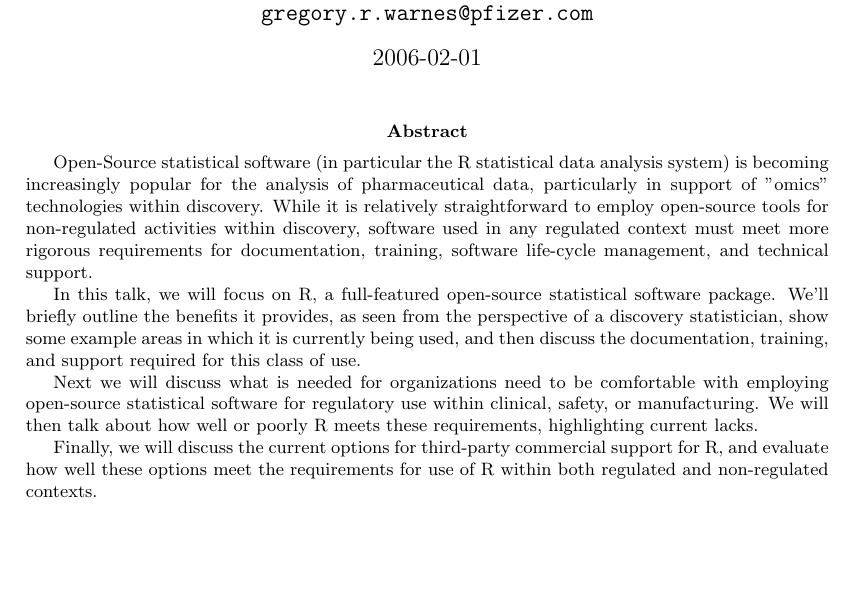
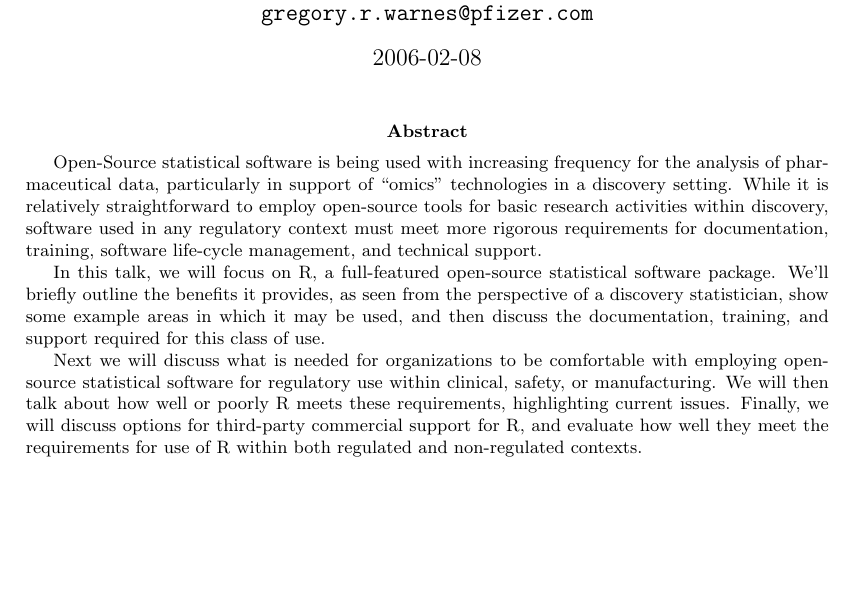
Before and after one commit to r-forge/r-gregmisc, a LaTeX document (trunk/OpenSourceInPharma/talk.tex): part of the page, cut so that both start at the same text. Compiled offline with pdfLaTeX.

Commit message:
Minor modifications suggested by Doug to "prevent raising unnessary red flags".
git-svn-id: svn://svn.r-forge.r-project.org/svnroot/r-gregmisc@853 45178186-c70b-4eec-b05e-9f6c5a094bf4

```diff
--- a/trunk/OpenSourceInPharma/talk.tex
+++ b/trunk/OpenSourceInPharma/talk.tex
@@ -10,42 +10,40 @@
 \title{Open Source Software in Pharmaceutical Research}
 
 \author{
-  Gregory R. Warnes \\
+  Gregory R. Warnes\\
   Pfizer Inc., USA\\
   \texttt{gregory.r.warnes@pfizer.com}
 }
 
-\date{2006-02-01}
+\date{2006-02-08}
 
 \maketitle
 
 \abstract{
 
-  Open-Source statistical software (in particular the R statistical
-  data analysis system) is becoming increasingly popular for the
-  analysis of pharmaceutical data, particularly in support of
-  "omics" technologies within discovery.  While it is relatively
-  straightforward to employ open-source tools for non-regulated
-  activities within discovery, software used in any regulated
-  context must meet more rigorous requirements for documentation,
-  training, software life-cycle management, and technical support.
+  Open-Source statistical software is being used with increasing
+  frequency for the analysis of pharmaceutical data, particularly in
+  support of ``omics'' technologies in a discovery setting. While it
+  is relatively straightforward to employ open-source tools for
+  basic research activities within discovery, software used in any
+  regulatory context must meet more rigorous requirements for
+  documentation, training, software life-cycle management, and
+  technical support.
 
   In this talk, we will focus on R, a full-featured open-source
-  statistical software package.  We'll briefly outline the benefits
+  statistical software package. We'll briefly outline the benefits
   it provides, as seen from the perspective of a discovery
-  statistician, show some example areas in which it is currently
-  being used, and then discuss the documentation, training, and
-  support required for this class of use.
+  statistician, show some example areas in which it may be used, and
+  then discuss the documentation, training, and support required for
+  this class of use.
 
-  Next we will discuss what is needed for organizations need to be
+  Next we will discuss what is needed for organizations to be
   comfortable with employing open-source statistical software for
   regulatory use within clinical, safety, or manufacturing. We will
   then talk about how well or poorly R meets these requirements,
-  highlighting current lacks.
-
-  Finally, we will discuss the current options for third-party
-  commercial support for R, and evaluate how well these options meet
-  the requirements for use of R within both regulated and
+  highlighting current issues.  Finally, we will discuss options for
+  third-party commercial support for R, and evaluate how well they
+  meet the requirements for use of R within both regulated and
   non-regulated contexts.
 
 }
```
